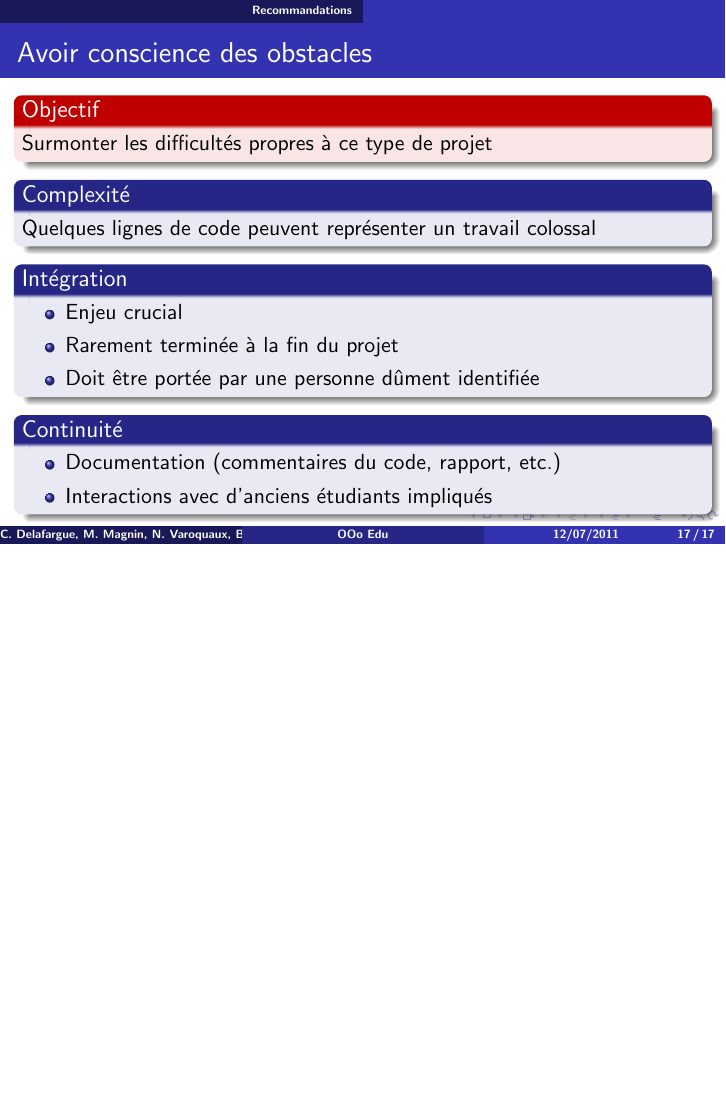
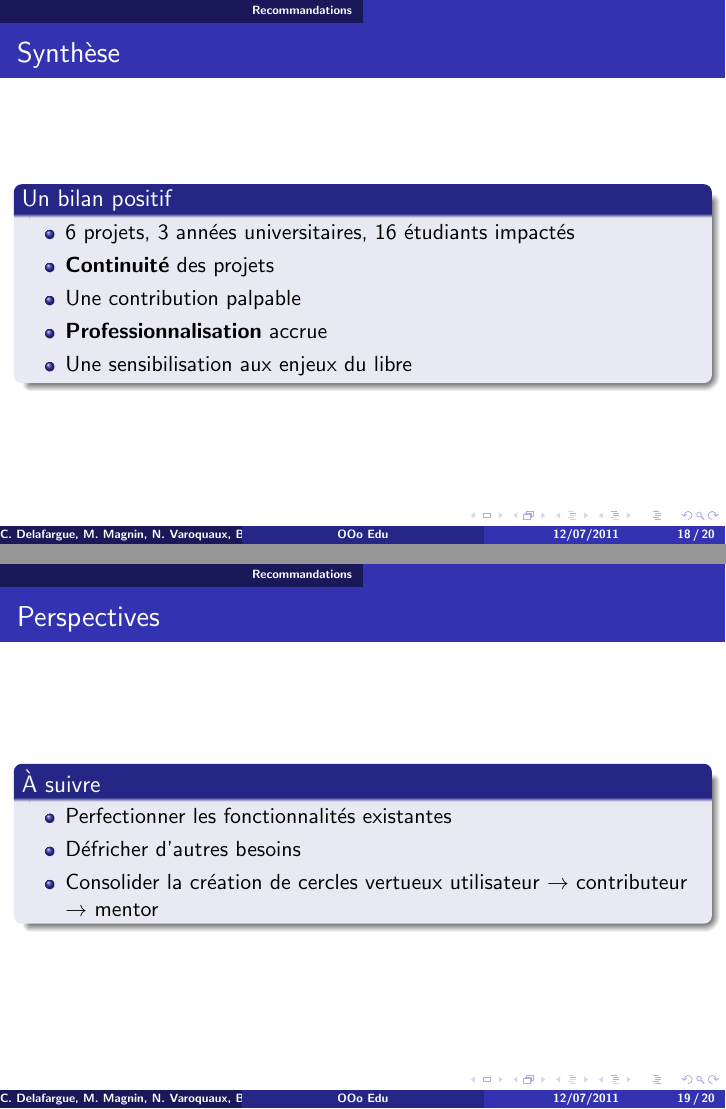
Before and after one commit to divarvel/RMLL-talks, LaTeX slides (o4k/ooo-edu.tex): page 17 of 17 before the commit and pages 18 and 19 of 20 after it, the two joined at a grey line, the shorter picture padded with empty space. Compiled offline with pdfLaTeX.

Commit message:
Ajout de slide de conclusions et perspectives

```diff
--- a/o4k/ooo-edu.tex
+++ b/o4k/ooo-edu.tex
@@ -358,4 +358,48 @@ Quelques lignes de code peuvent représenter un travail colossal
 
 }
 
+\frame
+{
+  \frametitle{Synthèse}
+
+\begin{block}{Un bilan positif}
+\begin{itemize}
+\item 6 projets, 3 années universitaires, 16 étudiants impactés
+\item \textbf{Continuité} des projets
+\item Une contribution palpable
+\item \textbf{Professionnalisation} accrue
+\item Une sensibilisation aux enjeux du libre
+\end{itemize}
+
+\end{block}
+
+}
+
+\frame
+{
+  \frametitle{Perspectives}
+
+\begin{block}{À suivre}
+\begin{itemize}
+\item Perfectionner les fonctionnalités existantes
+\item Défricher d'autres besoins
+\item Consolider la création de cercles vertueux utilisateur $\rightarrow$ contributeur $\rightarrow$ mentor
+\end{itemize}
+
+\end{block}
+
+}
+
+\frame{
+  \frametitle{Plus d'informations}
+
+\begin{block}{Liens et contacts}
+\begin{itemize}
+\item OpenOffice.org et OOo4Kids : \url{http://wiki.ooo4kids.org/index.php/Applications/ CentraleNantes}
+\item Blog EAT-TICE de l'Ecole Centrale de Nantes : \url{http://eat-tice.ec-nantes.fr}
+\end{itemize}
+\end{block}
+}
+
+
 \end{document}
```
